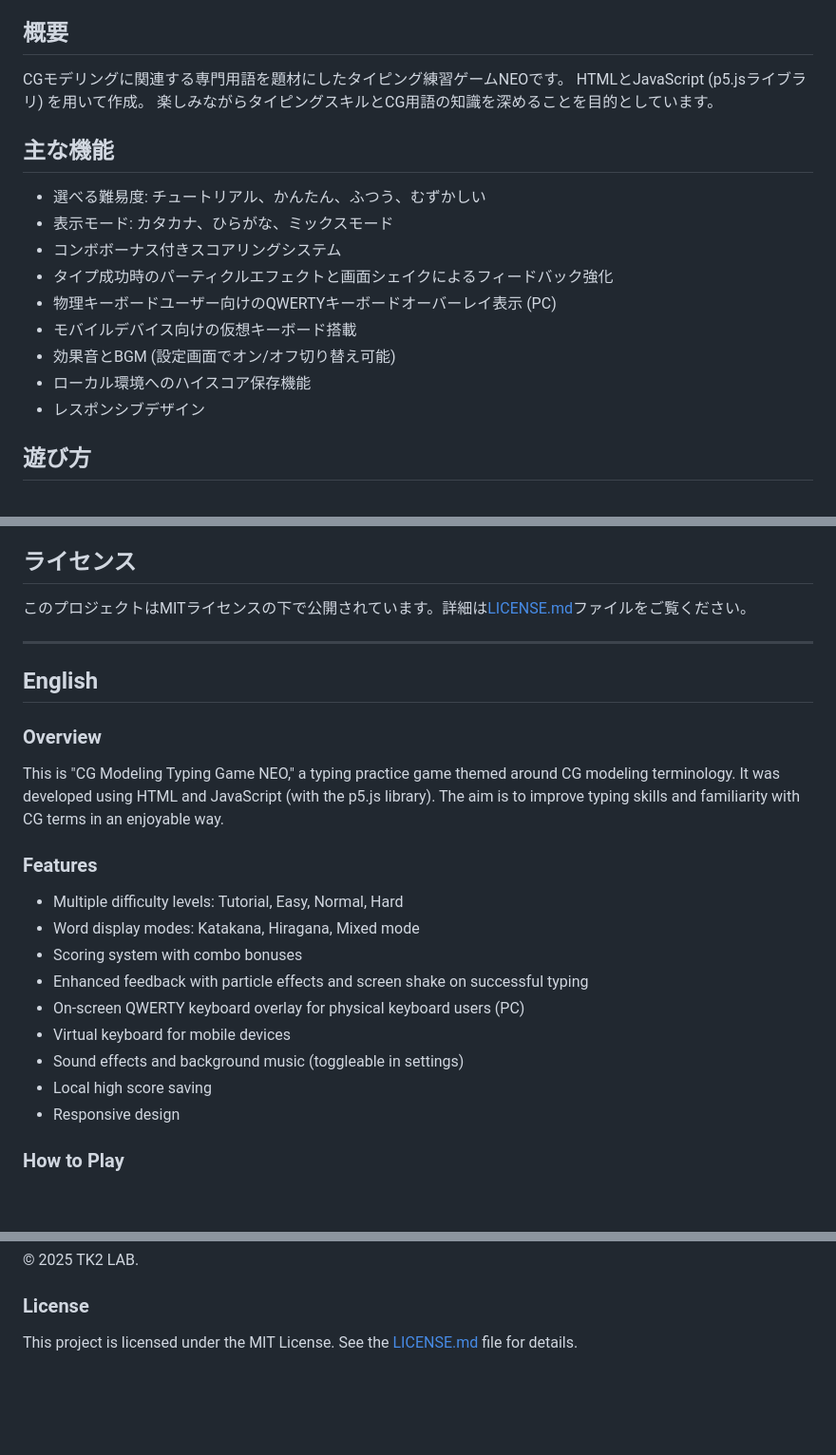
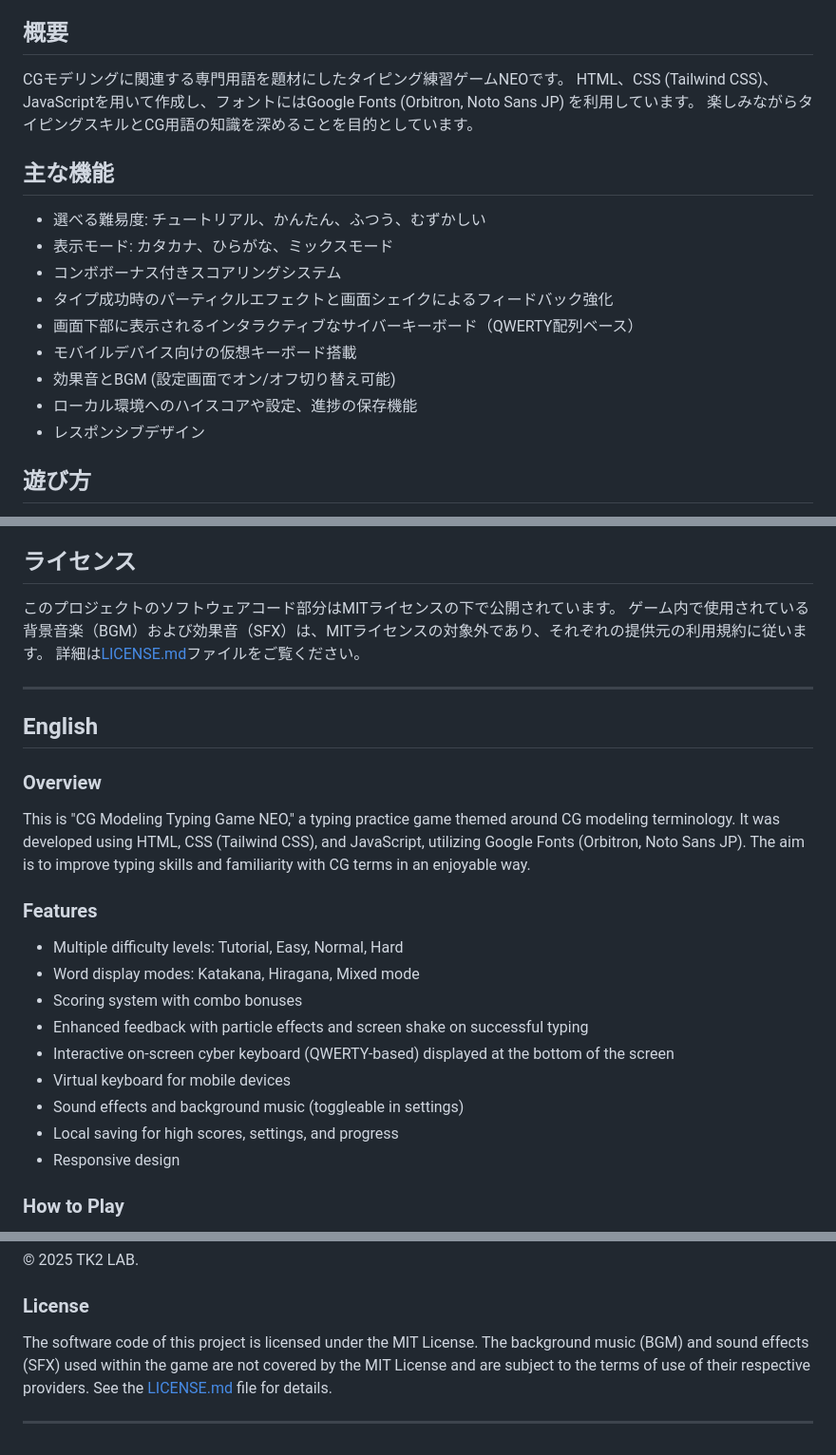
Before and after one commit to TK2F/CGModeling-Typing, a Markdown page: README.md, 3 parts joined by grey strips. Shown: that part at 95% size. GitHub-like rendering; blank space fills up the shorter version.

```diff
--- a/README.md
+++ b/README.md
@@ -5,7 +5,7 @@
 ## 概要
 
 CGモデリングに関連する専門用語を題材にしたタイピング練習ゲームNEOです。
-HTMLとJavaScript (p5.jsライブラリ) を用いて作成。
+HTML、CSS (Tailwind CSS)、JavaScriptを用いて作成し、フォントにはGoogle Fonts (Orbitron, Noto Sans JP) を利用しています。
 楽しみながらタイピングスキルとCG用語の知識を深めることを目的としています。
 
 ## 主な機能
@@ -14,10 +14,10 @@ HTMLとJavaScript (p5.jsライブラリ) を用いて作成。
 * 表示モード: カタカナ、ひらがな、ミックスモード
 * コンボボーナス付きスコアリングシステム
 * タイプ成功時のパーティクルエフェクトと画面シェイクによるフィードバック強化
-* 物理キーボードユーザー向けのQWERTYキーボードオーバーレイ表示 (PC)
+* 画面下部に表示されるインタラクティブなサイバーキーボード（QWERTY配列ベース）
 * モバイルデバイス向けの仮想キーボード搭載
 * 効果音とBGM (設定画面でオン/オフ切り替え可能)
-* ローカル環境へのハイスコア保存機能
+* ローカル環境へのハイスコアや設定、進捗の保存機能
 * レスポンシブデザイン
 
 ## 遊び方
@@ -44,7 +44,9 @@ HTMLとJavaScript (p5.jsライブラリ) を用いて作成。
 
 ## ライセンス
 
-このプロジェクトはMITライセンスの下で公開されています。詳細は[LICENSE.md](LICENSE.md)ファイルをご覧ください。
+このプロジェクトのソフトウェアコード部分はMITライセンスの下で公開されています。
+ゲーム内で使用されている背景音楽（BGM）および効果音（SFX）は、MITライセンスの対象外であり、それぞれの提供元の利用規約に従います。
+詳細は[LICENSE.md](LICENSE.md)ファイルをご覧ください。
 
 ---
 
@@ -54,7 +56,7 @@ HTMLとJavaScript (p5.jsライブラリ) を用いて作成。
 ### Overview
 
 This is "CG Modeling Typing Game NEO," a typing practice game themed around CG modeling terminology.
-It was developed using HTML and JavaScript (with the p5.js library).
+It was developed using HTML, CSS (Tailwind CSS), and JavaScript, utilizing Google Fonts (Orbitron, Noto Sans JP).
 The aim is to improve typing skills and familiarity with CG terms in an enjoyable way.
 
 ### Features
@@ -63,10 +65,10 @@ The aim is to improve typing skills and familiarity with CG terms in an enjoyabl
 * Word display modes: Katakana, Hiragana, Mixed mode
 * Scoring system with combo bonuses
 * Enhanced feedback with particle effects and screen shake on successful typing
-* On-screen QWERTY keyboard overlay for physical keyboard users (PC)
+* Interactive on-screen cyber keyboard (QWERTY-based) displayed at the bottom of the screen
 * Virtual keyboard for mobile devices
 * Sound effects and background music (toggleable in settings)
-* Local high score saving
+* Local saving for high scores, settings, and progress
 * Responsive design
 
 ### How to Play
@@ -93,4 +95,8 @@ We sincerely apologize for any inconvenience this may cause and appreciate your
 
 ### License
 
-This project is licensed under the MIT License. See the [LICENSE.md](LICENSE.md) file for details.
+The software code of this project is licensed under the MIT License.
+The background music (BGM) and sound effects (SFX) used within the game are not covered by the MIT License and are subject to the terms of use of their respective providers.
+See the [LICENSE.md](LICENSE.md) file for details.
+
+---
```
